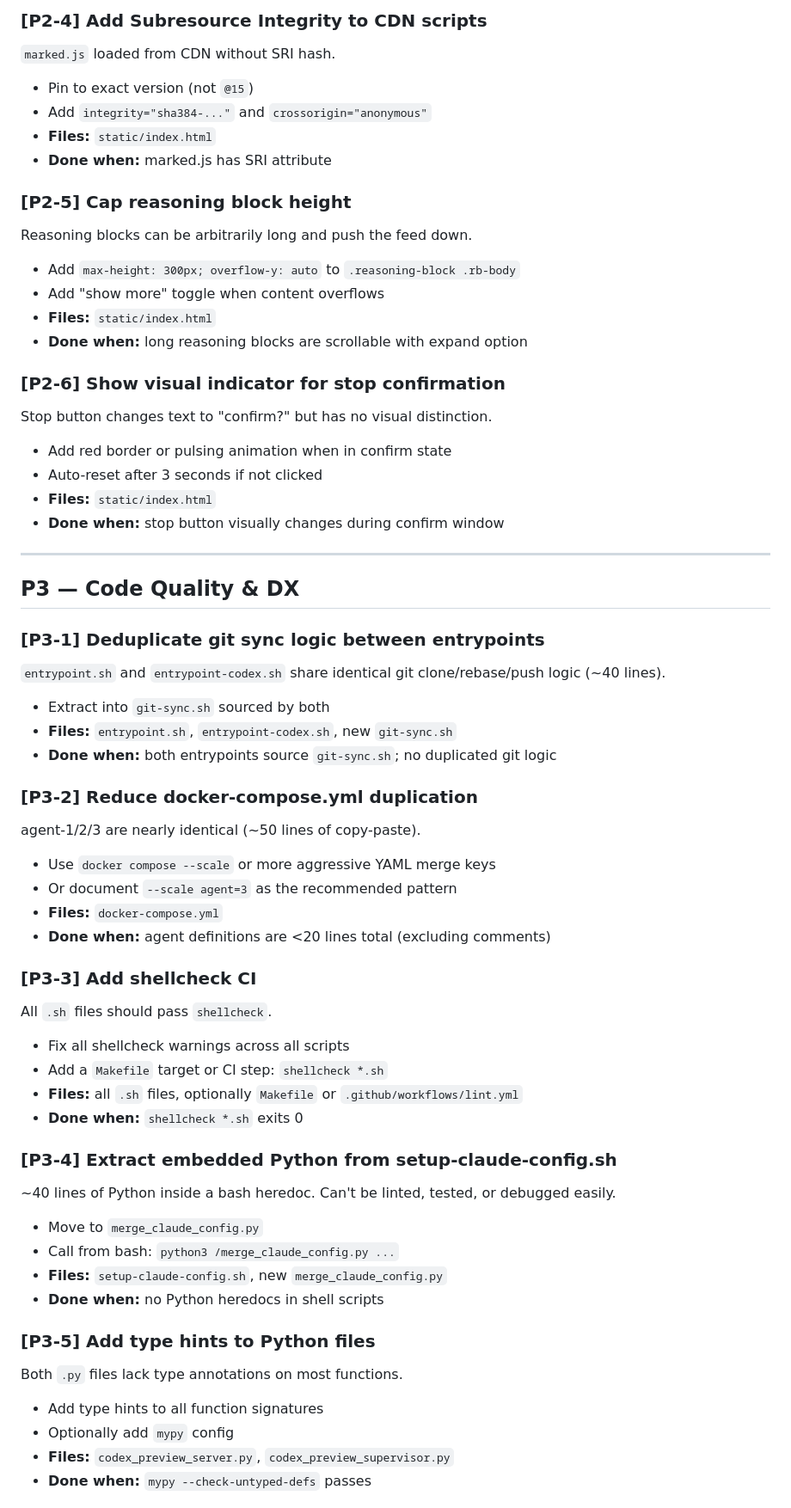
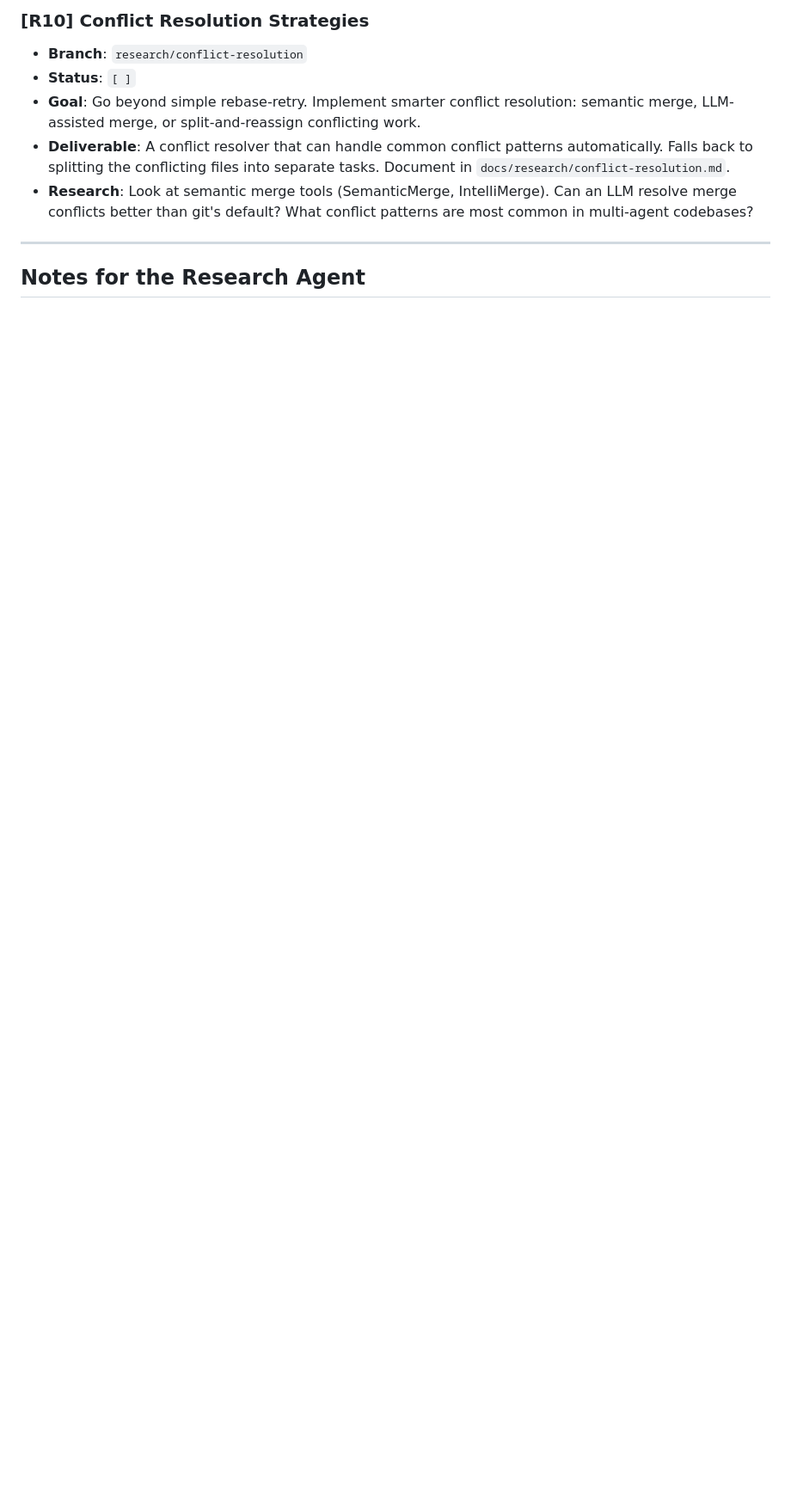
Before and after one commit to kurcontko/agentmill, a Markdown page: TASK.md, the part around one of its changes. Shown at 86% size. Drawn GitHub-style; blank space fills up the shorter version.

```diff
--- a/TASK.md
+++ b/TASK.md
@@ -94,59 +96,11 @@ Button in topbar that downloads the current agent's `events.ndjson`.
-### [P2-4] Add Subresource Integrity to CDN scripts
-`marked.js` loaded from CDN without SRI hash.
-- Pin to exact version (not `@15`)
-- Add `integrity="sha384-..."` and `crossorigin="anonymous"`
-- **Files:** `static/index.html`
-- **Done when:** marked.js has SRI attribute
-
-### [P2-5] Cap reasoning block height
-Reasoning blocks can be arbitrarily long and push the feed down.
-- Add `max-height: 300px; overflow-y: auto` to `.reasoning-block .rb-body`
-- Add "show more" toggle when content overflows
-- **Files:** `static/index.html`
-- **Done when:** long reasoning blocks are scrollable with expand option
-
-### [P2-6] Show visual indicator for stop confirmation
-Stop button changes text to "confirm?" but has no visual distinction.
-- Add red border or pulsing animation when in confirm state
-- Auto-reset after 3 seconds if not clicked
-- **Files:** `static/index.html`
-- **Done when:** stop button visually changes during confirm window
+### [R10] Conflict Resolution Strategies
+- **Branch**: `research/conflict-resolution`
+- **Status**: `[ ]`
+- **Goal**: Go beyond simple rebase-retry. Implement smarter conflict resolution: semantic merge, LLM-assisted merge, or split-and-reassign conflicting work.
+- **Deliverable**: A conflict resolver that can handle common conflict patterns automatically. Falls back to splitting the conflicting files into separate tasks. Document in `docs/research/conflict-resolution.md`.
+- **Research**: Look at semantic merge tools (SemanticMerge, IntelliMerge). Can an LLM resolve merge conflicts better than git's default? What conflict patterns are most common in multi-agent codebases?
 
 ---
 
-## P3 — Code Quality & DX
+## Notes for the Research Agent
 
-### [P3-1] Deduplicate git sync logic between entrypoints
-`entrypoint.sh` and `entrypoint-codex.sh` share identical git clone/rebase/push logic (~40 lines).
-- Extract into `git-sync.sh` sourced by both
-- **Files:** `entrypoint.sh`, `entrypoint-codex.sh`, new `git-sync.sh`
-- **Done when:** both entrypoints source `git-sync.sh`; no duplicated git logic
-
-### [P3-2] Reduce docker-compose.yml duplication
-agent-1/2/3 are nearly identical (~50 lines of copy-paste).
-- Use `docker compose --scale` or more aggressive YAML merge keys
-- Or document `--scale agent=3` as the recommended pattern
-- **Files:** `docker-compose.yml`
-- **Done when:** agent definitions are <20 lines total (excluding comments)
-
-### [P3-3] Add shellcheck CI
-All `.sh` files should pass `shellcheck`.
-- Fix all shellcheck warnings across all scripts
-- Add a `Makefile` target or CI step: `shellcheck *.sh`
-- **Files:** all `.sh` files, optionally `Makefile` or `.github/workflows/lint.yml`
-- **Done when:** `shellcheck *.sh` exits 0
-
-### [P3-4] Extract embedded Python from setup-claude-config.sh
-~40 lines of Python inside a bash heredoc. Can't be linted, tested, or debugged easily.
-- Move to `merge_claude_config.py`
-- Call from bash: `python3 /merge_claude_config.py ...`
-- **Files:** `setup-claude-config.sh`, new `merge_claude_config.py`
-- **Done when:** no Python heredocs in shell scripts
-
-### [P3-5] Add type hints to Python files
-Both `.py` files lack type annotations on most functions.
-- Add type hints to all function signatures
-- Optionally add `mypy` config
-- **Files:** `codex_preview_server.py`, `codex_preview_supervisor.py`
-- **Done when:** `mypy --check-untyped-defs` passes
-
```
Also changed, not shown: other parts of TASK.md (+80 -102 lines).
